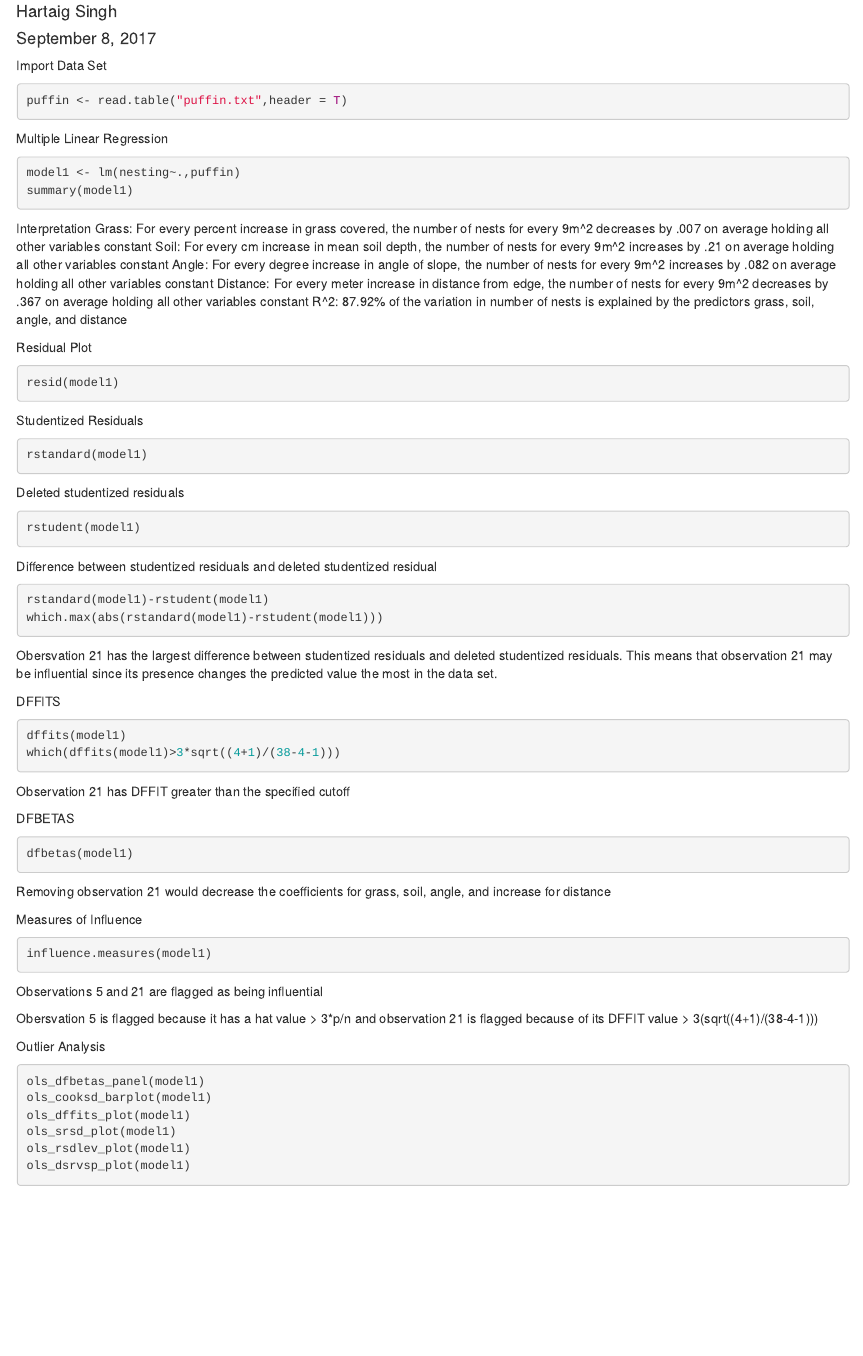
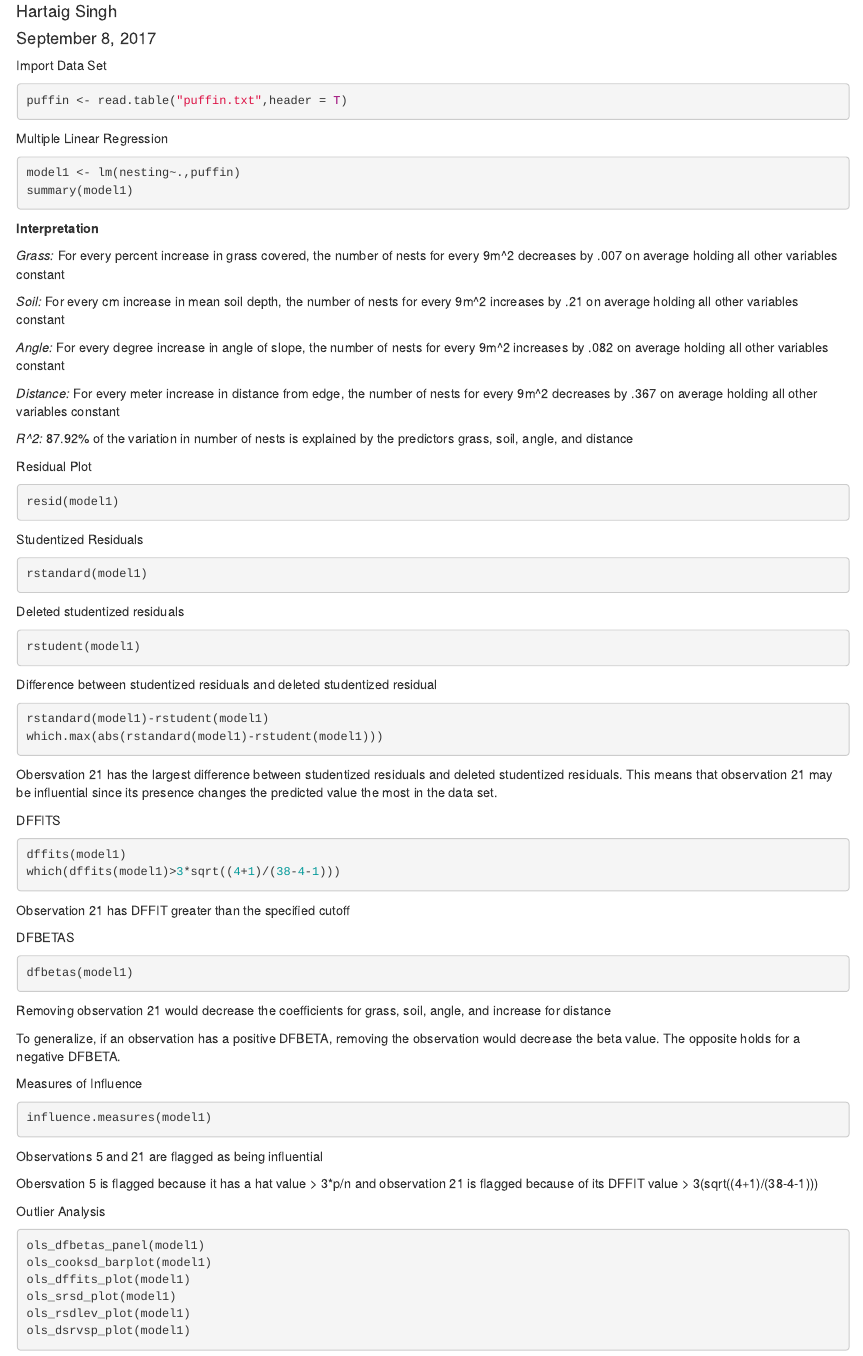
Before and after one commit to Hartaig/Puffin-Data, an R Markdown document (Puffin.Rmd): the page in a window 1100 px wide, from 70 px down. Rendered offline with R 4.5, knitr and Pandoc, with nearby package versions; the code chunks are not run, so their results and figures are left out.

Commit message:
More analysis

````diff
--- a/Puffin.Rmd
+++ b/Puffin.Rmd
@@ -2,7 +2,9 @@
 title: "Puffin"
 author: "Hartaig Singh"
 date: "September 8, 2017"
-output: html_document
+output:
+  word_document: default
+  html_document: default
 ---
 
 ```{r setup,message=FALSE,warning=FALSE, echo=FALSE}
@@ -60,12 +62,17 @@ model1 <- lm(nesting~.,puffin)
 summary(model1)
 ```
 
-Interpretation
-Grass: For every percent increase in grass covered, the number of nests for every 9m^2 decreases by .007 on average holding all other variables constant
-Soil: For every cm increase in mean soil depth, the number of nests for every 9m^2 increases by .21 on average holding all other variables constant
-Angle: For every degree increase in angle of slope, the number of nests for every 9m^2 increases by .082 on average holding all other variables constant
-Distance: For every meter increase in distance from edge, the number of nests for every 9m^2 decreases by .367 on average holding all other variables constant
-R^2: 87.92% of the variation in number of nests is explained by the predictors grass, soil, angle, and distance
+**Interpretation**
+
+*Grass:* For every percent increase in grass covered, the number of nests for every 9m^2 decreases by .007 on average holding all other variables constant
+
+*Soil:* For every cm increase in mean soil depth, the number of nests for every 9m^2 increases by .21 on average holding all other variables constant
+
+*Angle:* For every degree increase in angle of slope, the number of nests for every 9m^2 increases by .082 on average holding all other variables constant
+
+*Distance:* For every meter increase in distance from edge, the number of nests for every 9m^2 decreases by .367 on average holding all other variables constant
+
+*R^2:* 87.92% of the variation in number of nests is explained by the predictors grass, soil, angle, and distance
 
 Residual Plot
 ```{r}
@@ -103,6 +110,8 @@ dfbetas(model1)
 
 Removing observation 21 would decrease the coefficients for grass, soil, angle, and increase for distance
 
+To generalize, if an observation has a positive DFBETA, removing the observation would decrease the beta value. The opposite holds for a negative DFBETA.
+
 Measures of Influence
 ```{r}
 influence.measures(model1)
````
Also changed, not shown: Puffin.html (added), 1 other file.
